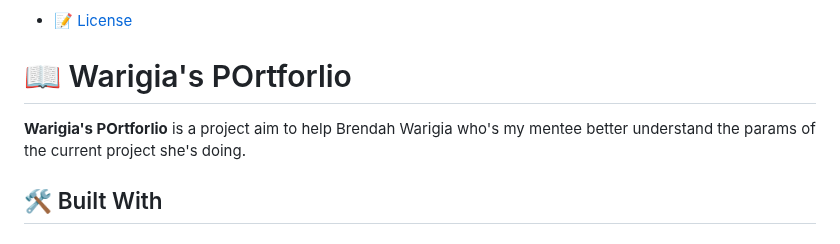
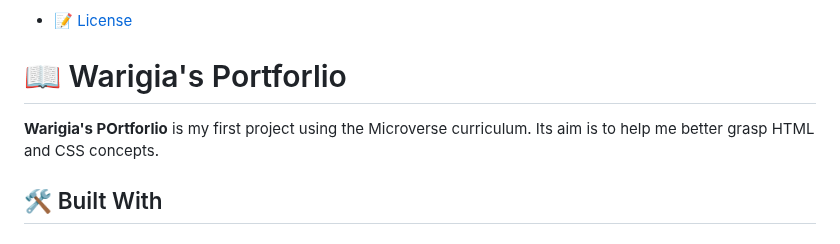
Before and after one commit to Bree0001/Warigia-s-Portfolio, a Markdown page: README.md, the part around the change. GitHub-like rendering.

```diff
--- a/README.md
+++ b/README.md
@@ -31,9 +31,9 @@
 
 <!-- PROJECT DESCRIPTION -->
 
-# 📖 Warigia's POrtforlio <a name="about-project"></a>
+# 📖 Warigia's Portforlio <a name="about-project"></a>
 
-**Warigia's POrtforlio** is a project aim to help Brendah Warigia who's my mentee better understand the params of the current project she's doing.
+**Warigia's POrtforlio** is my first project using the Microverse curriculum. Its aim is to help me better grasp HTML and CSS concepts.
 
 ## 🛠 Built With <a name="built-with"></a>
 
```
